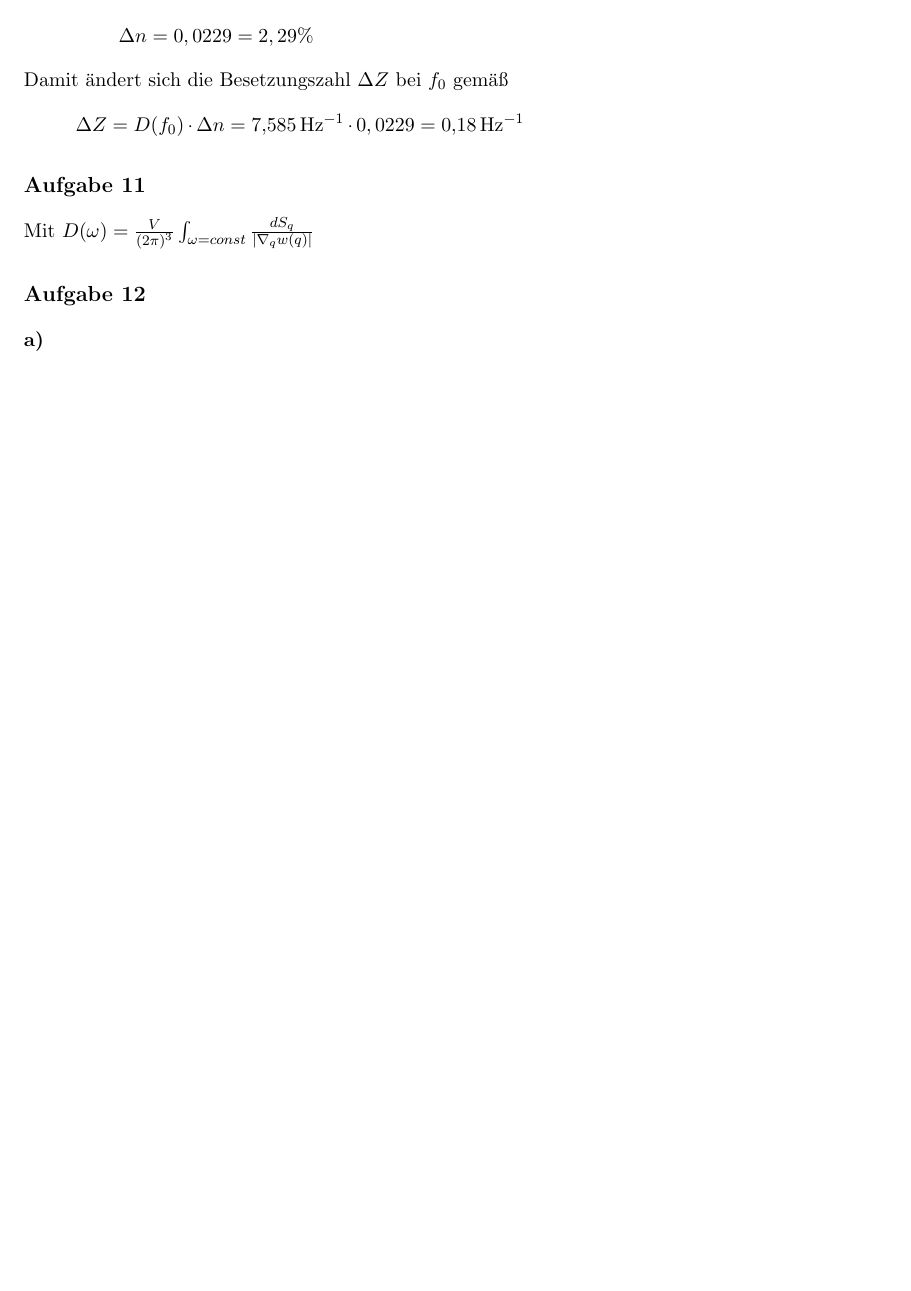
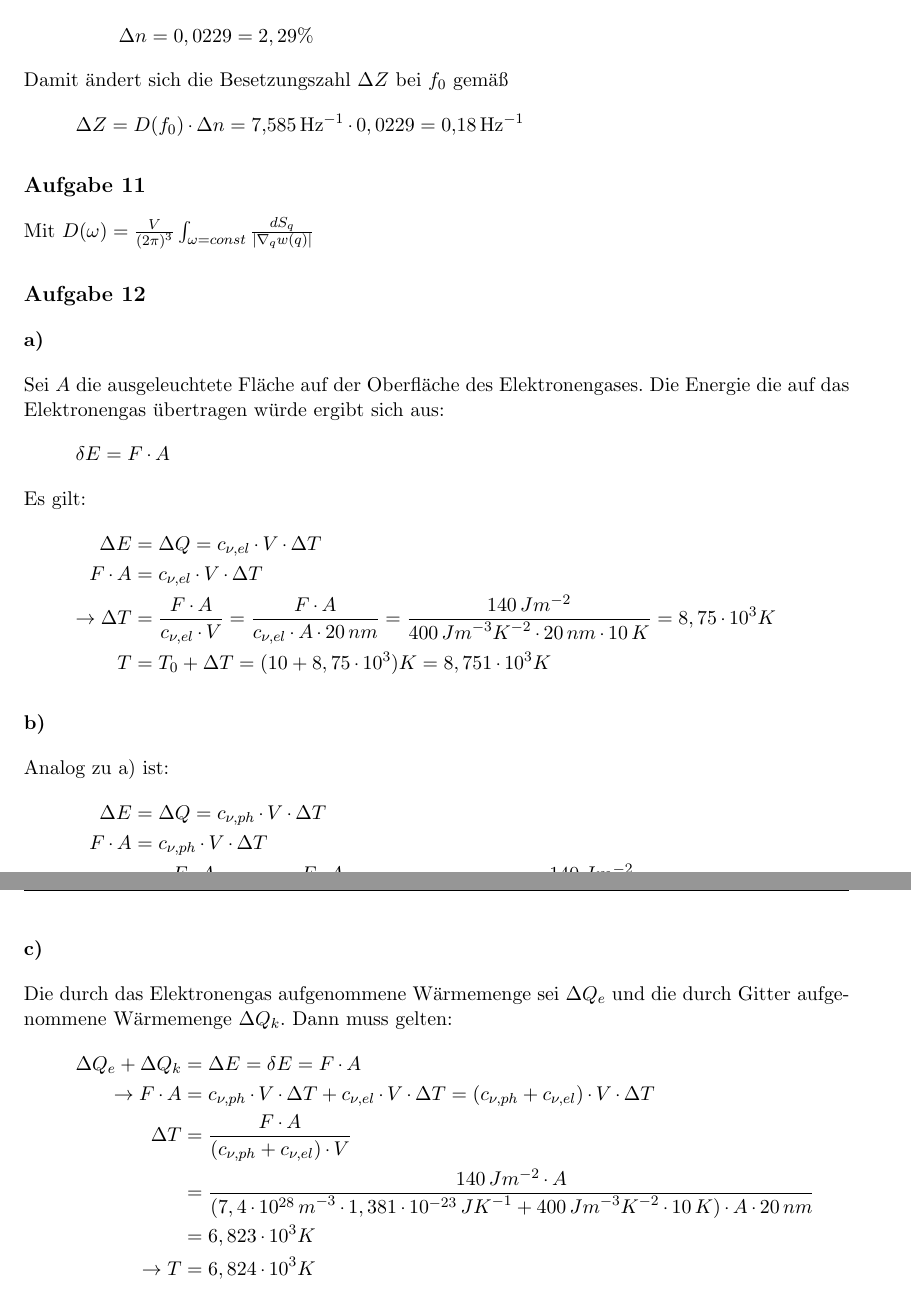
Before and after one commit to MiHuf/Physik4, a LaTeX document (blatt05_lsg.tex, which reads blatt05_lsg_12.tex): part of page 2 of 2 before the commit and two parts of pages 2 and 3 of 3 after it, the two joined at a grey line, cut so that both start at the same text, the shorter picture padded with empty space. Compiled offline with pdfLaTeX.

Commit message:
Fehler beim hochladen

```diff
--- a/blatt05_lsg_12.tex
+++ b/blatt05_lsg_12.tex
@@ -1,6 +1,32 @@
 \subsection*{Aufgabe 12}
 \subsubsection*{a)}
+Sei $A$ die ausgeleuchtete Fläche auf der Oberfläche des Elektronengases. Die Energie die auf das Elektronengas übertragen würde ergibt sich aus:
+\begin{align*}
+\delta E = F\cdot A
+\end{align*}
+Es gilt:
+\begin{align*}
+\Delta E &= \Delta Q= c_{\nu,el}\cdot V\cdot\Delta T\\
+F\cdot A&= c_{\nu,el}\cdot V\cdot\Delta T\\
+\rightarrow \Delta T &= \frac{F\cdot A}{c_{\nu,el}\cdot V} = \frac{F\cdot A}{c_{\nu,el}\cdot A\cdot \unit{20}{nm}} =  \frac{\unit{140}{Jm^{-2}}}{\unit{400}{Jm^{-3}K^{-2}}\cdot \unit{20}{nm}\cdot\unit{10}{K}} =8,75\cdot10^3K\\
+T&=T_0+\Delta T = (10+8,75\cdot10^3)K = 8,751\cdot10^3K
+\end{align*}
 
 \subsubsection*{b)}
-
+Analog zu a) ist:
+\begin{align*}
+\Delta E &= \Delta Q= c_{\nu,ph}\cdot V\cdot\Delta T\\
+F\cdot A&= c_{\nu,ph}\cdot V\cdot\Delta T\\
+\rightarrow \Delta T &= \frac{F\cdot A}{c_{\nu,ph}\cdot V} = \frac{F\cdot A}{c_{\nu,ph}\cdot A\cdot \unit{20}{nm}} =  \frac{\unit{140}{Jm^{-2}}}{7,4\cdot10^{28}\unit{}{m^{-3}}\cdot1,381\cdot10^{-23}\unit{}{JK^{-1}} \unit{20}{nm}} = 6,85\cdot 10^3K\\
+T&=T_0+\Delta T = (10+6,85\cdot 10^2)K = 6,86\cdot10^2K
+\end{align*}
 \subsubsection*{c)}
+Die durch das Elektronengas aufgenommene Wärmemenge sei $\Delta Q_e$ und die durch Gitter aufgenommene Wärmemenge $\Delta Q_k$. Dann muss gelten:
+\begin{align*}
+\Delta Q_e+\Delta Q_k &= \Delta E = \delta E = F\cdot A\\
+\rightarrow F\cdot A &=c_{\nu,ph}\cdot V\cdot\Delta T+c_{\nu,el}\cdot V\cdot\Delta T = (c_{\nu,ph}+c_{\nu,el})\cdot V\cdot\Delta T\\
+\Delta T &= \frac{F\cdot A}{(c_{\nu,ph}+c_{\nu,el})\cdot V}\\
+&= \frac{\unit{140}{Jm^{-2}}\cdot A}{(7,4\cdot10^{28}\unit{}{m^{-3}}\cdot1,381\cdot10^{-23}\unit{}{JK^{-1}}+\unit{400}{Jm^{-3}K^{-2}}\cdot\unit{10}{K})\cdot A\cdot \unit{20}{nm}}\\
+&= 6,823\cdot10^3K\\
+\rightarrow T &= 6,824\cdot10^3 K
+\end{align*}
```
